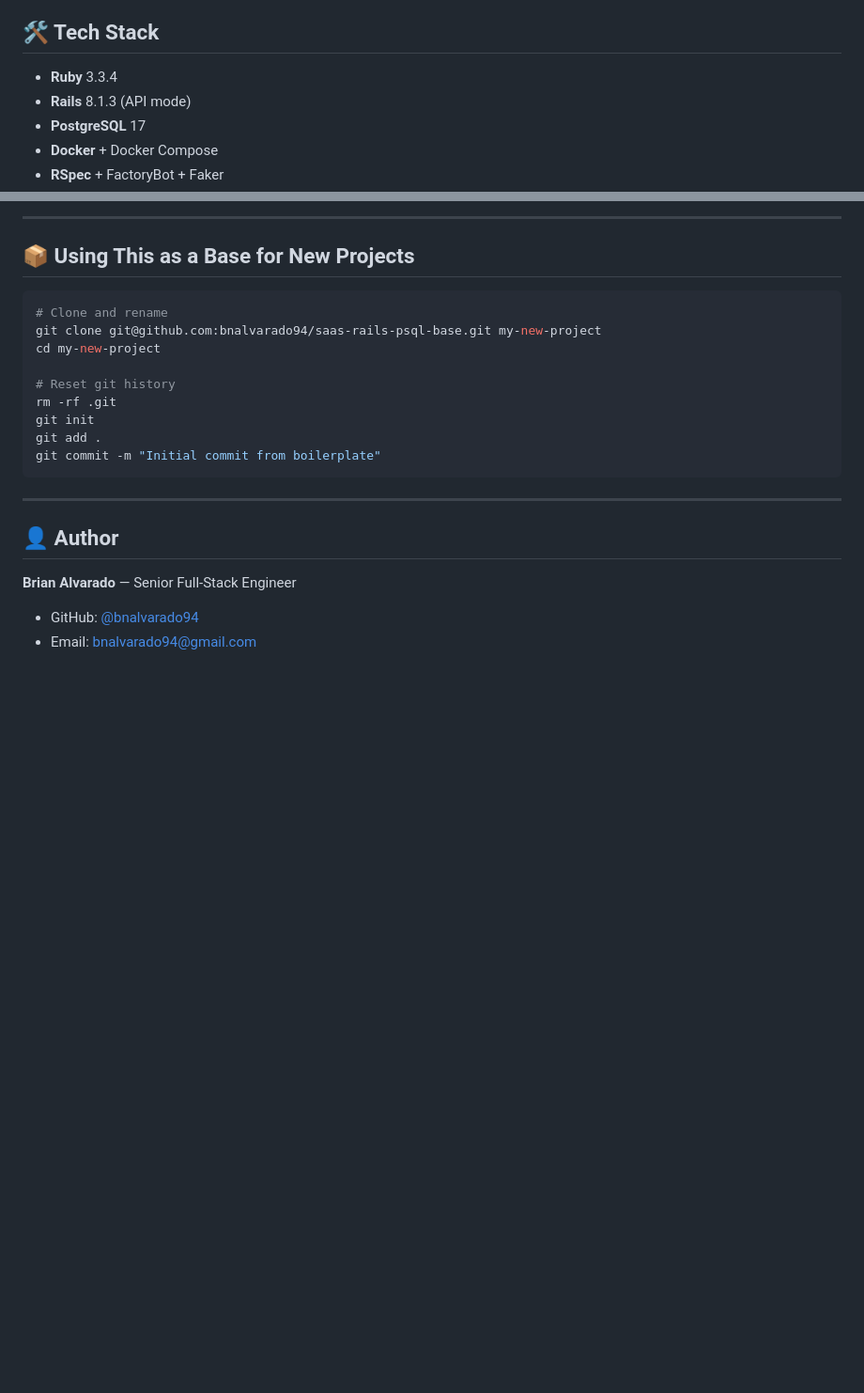
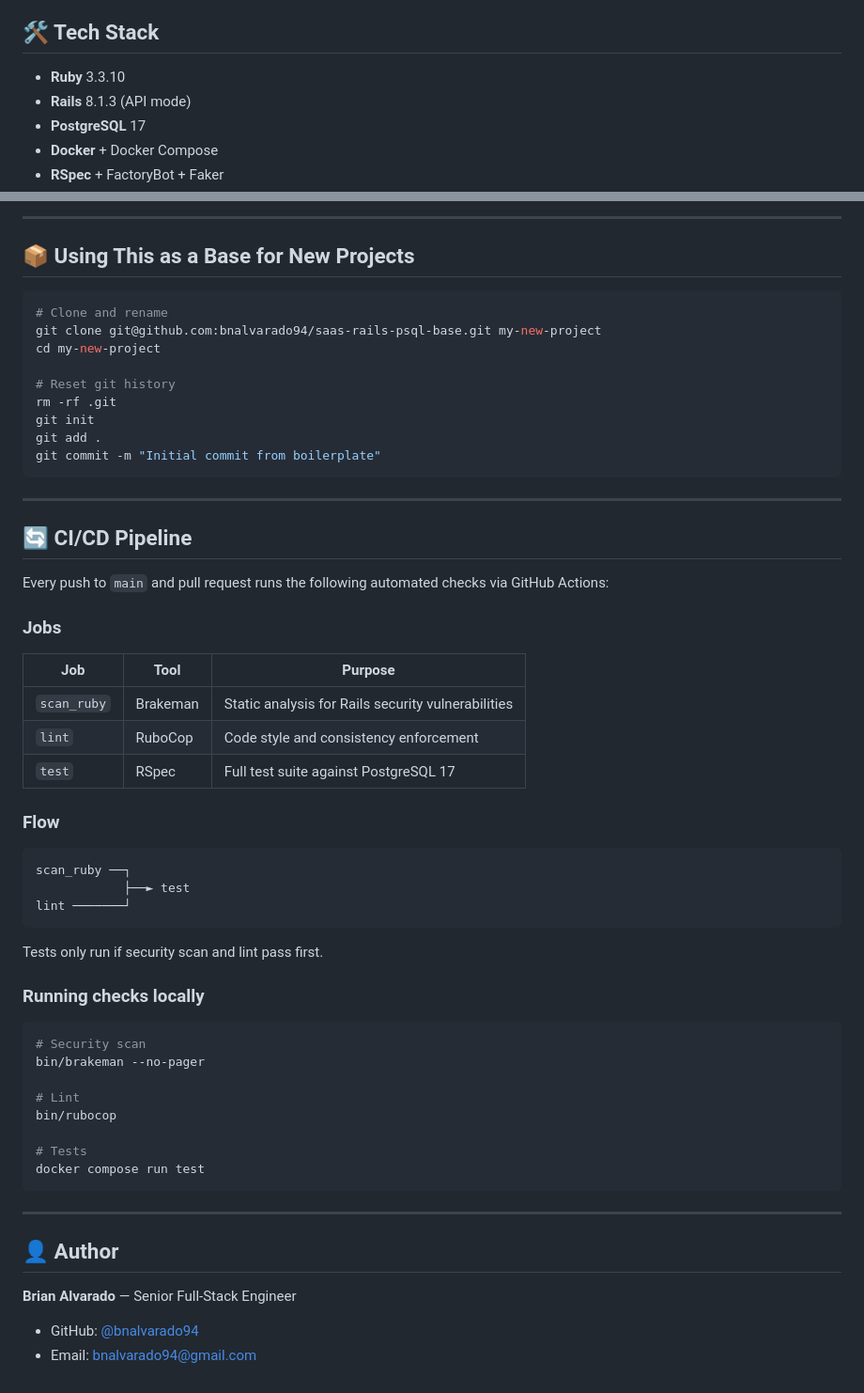
Before and after one commit to bnalvarado94/saas-rails-psql-base, a Markdown page: README.md, 2 parts joined by grey strips. Shown at 94% size. Rendered like a GitHub page; blank space fills up the shorter version.

Commit message:
docs: add CI/CD pipeline section to README

````diff
--- a/README.md
+++ b/README.md
@@ -5,7 +5,7 @@ Designed for multi-tenant SaaS applications with TDD from the ground up.
 
 ## 🛠️ Tech Stack
 
-- **Ruby** 3.3.4
+- **Ruby** 3.3.10
 - **Rails** 8.1.3 (API mode)
 - **PostgreSQL** 17
 - **Docker** + Docker Compose
@@ -184,6 +184,43 @@ git commit -m "Initial commit from boilerplate"
 
 ---
 
+## 🔄 CI/CD Pipeline
+
+Every push to `main` and pull request runs the following automated checks via GitHub Actions:
+
+### Jobs
+
+| Job         | Tool     | Purpose                                            |
+| ----------- | -------- | -------------------------------------------------- |
+| `scan_ruby` | Brakeman | Static analysis for Rails security vulnerabilities |
+| `lint`      | RuboCop  | Code style and consistency enforcement             |
+| `test`      | RSpec    | Full test suite against PostgreSQL 17              |
+
+### Flow
+
+```
+scan_ruby ──┐
+            ├──► test
+lint ───────┘
+```
+
+Tests only run if security scan and lint pass first.
+
+### Running checks locally
+
+```bash
+# Security scan
+bin/brakeman --no-pager
+
+# Lint
+bin/rubocop
+
+# Tests
+docker compose run test
+```
+
+---
+
 ## 👤 Author
 
 **Brian Alvarado** — Senior Full-Stack Engineer
````
